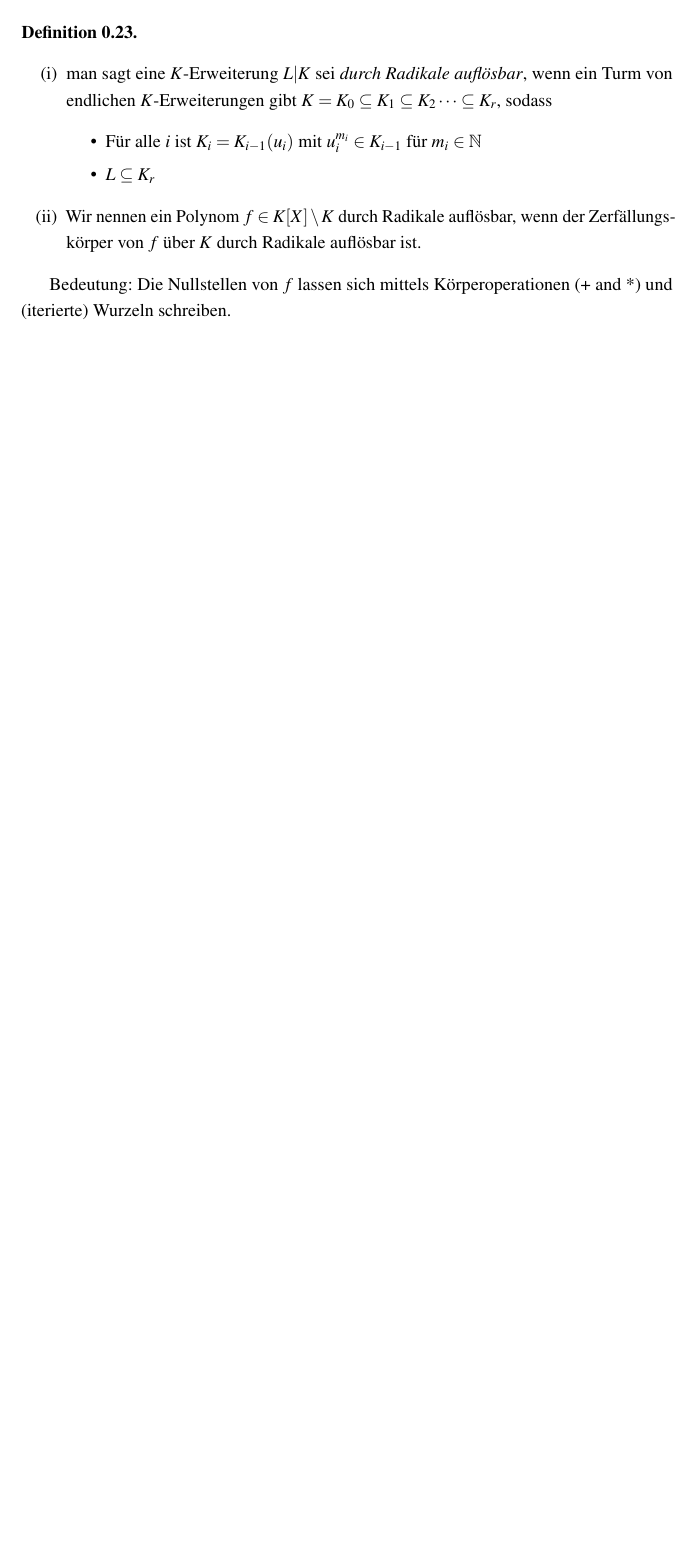
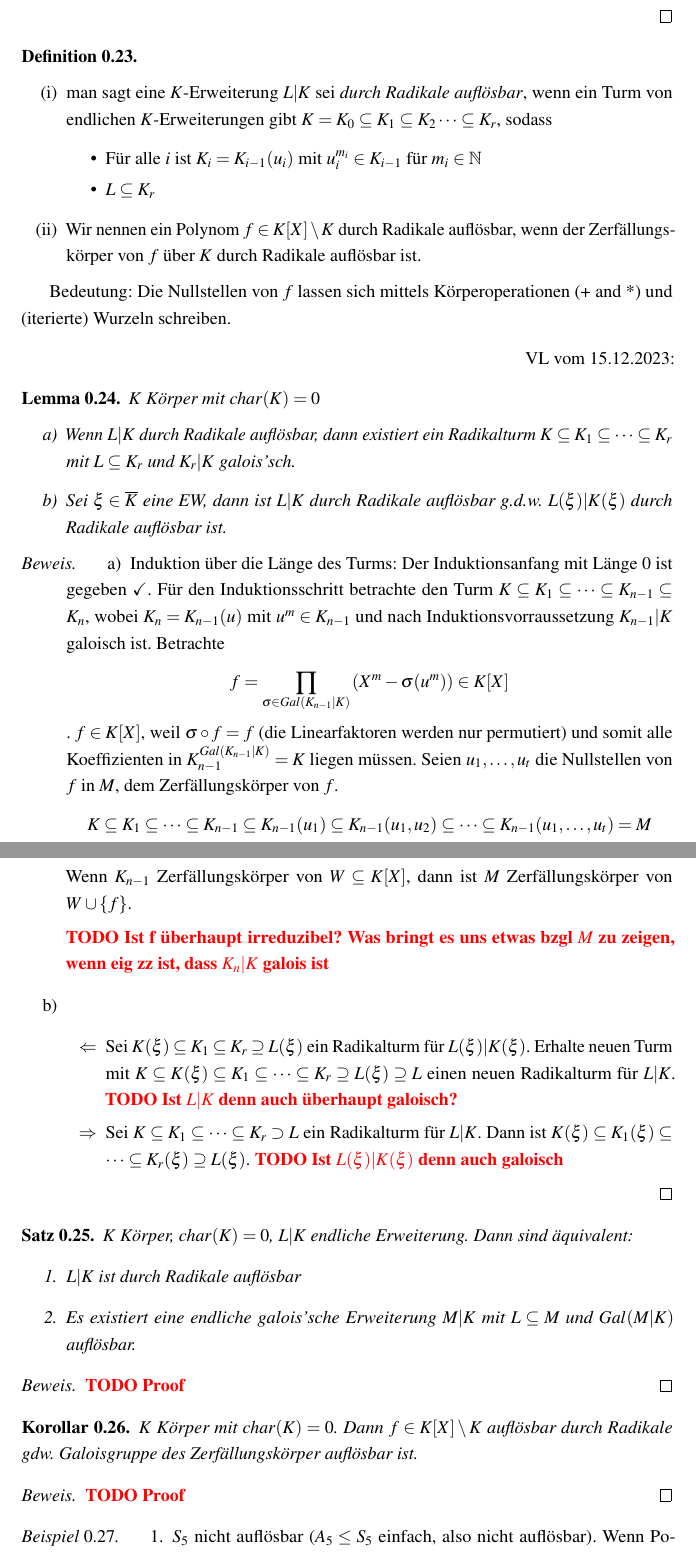
Before and after one commit to PetrusBellmonte/AlgebraSkript, a LaTeX document (sections/section3.tex): part of page 10 of 10 before the commit and two parts of pages 10 and 11 of 11 after it, the two joined at a grey line, cut so that both start at the same text, the shorter picture padded with empty space. Compiled offline with pdfLaTeX.

Commit message:
Add missing theorems

```diff
--- a/sections/section3.tex
+++ b/sections/section3.tex
@@ -509,4 +509,65 @@ Der Zerfällungskörper ist $K(\xi,\sqrt[n]{a})$, wobei $\xi$ eine primitive $n$
 Bedeutung:
 Die Nullstellen von $f$ lassen sich mittels Körperoperationen (+ and *) und (iterierte) Wurzeln schreiben.
 
+\begin{flushright}
+VL vom 15.12.2023:
+\end{flushright}
+\begin{lemma}
+    $K$ Körper mit $char(K)=0$
+    \begin{enumerate}[label=\alph*)]
+        \item Wenn $L|K$ durch Radikale auflösbar, dann existiert ein Radikalturm $K\subseteq K_1\subseteq\dots\subseteq K_r$ mit $L\subseteq K_r$ und $K_r|K$ galois'sch.
+        \item Sei $\xi \in \overline{K}$  eine EW, dann ist $L|K$ durch Radikale auflösbar g.d.w. $L(\xi)|K(\xi)$ durch Radikale auflösbar ist.
+    \end{enumerate}
+\end{lemma}
+\begin{proof}
+    \begin{enumerate}[label=\alph*)]
+        \item Induktion über die Länge des Turms:
+        Der Induktionsanfang mit Länge $0$ ist gegeben \checkmark.
+        Für den Induktionsschritt betrachte den Turm $K\subseteq K_1\subseteq\dots\subseteq K_{n-1}\subseteq K_n$, wobei $K_n = K_{n-1}(u)$ mit $u^m \in K_{n-1}$ und nach Induktionsvorraussetzung $K_{n-1}|K$ galoisch ist.
+        Betrachte $$f = \prod_{\sigma\in Gal(K_{n-1}|K)} \left(X^m-\sigma(u^m)\right)\in K[X]$$.
+        $f\in K[X]$, weil $\sigma\circ f=f$ (die Linearfaktoren werden nur permutiert) und somit alle Koeffizienten in $K_{n-1}^{Gal(K_{n-1}|K)}=K$ liegen müssen.
+        Seien $u_1,\dots,u_t$ die Nullstellen von $f$ in $M$, dem Zerfällungskörper von $f$.
+        $$K\subseteq K_1\subseteq\dots\subseteq K_{n-1}\subseteq K_{n-1}(u_1)\subseteq K_{n-1}(u_1,u_2)\subseteq\dots\subseteq K_{n-1}(u_1,\dots,u_t)=M$$
+        Wenn $K_{n-1}$ Zerfällungskörper von $W\subseteq K[X]$, dann ist $M$ Zerfällungskörper von $W\cup \{f\}$.
+
+        \TODO[Ist f überhaupt irreduzibel? Was bringt es uns etwas bzgl $M$ zu zeigen, wenn eig zz ist, dass $K_n|K$ galois ist]
+        \item $ $
+        \begin{itemize}
+            \item[$\Leftarrow$] Sei $K(\xi) \subseteq K_1\subseteq K_r\supseteq L(\xi)$ ein Radikalturm für $L(\xi)|K(\xi)$.
+            Erhalte neuen Turm mit $K\subseteq K(\xi)\subseteq K_1\subseteq\dots\subseteq K_r \supseteq L(\xi)\supseteq L$ einen neuen Radikalturm für $L|K$.
+            \TODO[Ist $L|K$ denn auch überhaupt galoisch?]
+            \item[$\Rightarrow$]
+            Sei $K\subseteq K_1\subseteq \dots\subseteq K_r\supset L$ ein Radikalturm für $L|K$.
+            Dann ist $K(\xi)\subseteq K_1(\xi)\subseteq\dots\subseteq K_r(\xi)\supseteq L(\xi)$.
+            \TODO[Ist $L(\xi)|K(\xi)$ denn auch galoisch]
+        \end{itemize}
+    \end{enumerate}
+\end{proof}
+
+\begin{theorem}
+    $K$ Körper, $char(K)=0$, $L|K$ endliche Erweiterung. Dann sind äquivalent:
+    \begin{enumerate}
+        \item $L|K$ ist durch Radikale auflösbar
+        \item Es existiert eine endliche galois'sche Erweiterung $M|K$ mit $L\subseteq M$ und $Gal(M|K)$ auflösbar.
+    \end{enumerate}
+\end{theorem}
+\begin{proof}
+    \TODO[Proof]
+\end{proof}
+
+\begin{corollary}
+    $K$ Körper mit $char(K)=0$. Dann $f\in K[X]\setminus K$ auflösbar durch Radikale gdw. Galoisgruppe des Zerfällungskörper auflösbar ist.
+\end{corollary}
+\begin{proof}
+    \TODO[Proof]
+\end{proof}
+
+\begin{example}
+    \begin{enumerate}
+        \item $S_5$ nicht auflösbar ($A_5 \leq S_5$ einfach, also nicht auflösbar).
+        Wenn Polynom $f$ so geartet ist, dass für dessen Zerfällungskörper $M$  gilt $Gal(M|K) \cong S_5$, dann lassen sich die Nullstellen von $f$ nicht durch iterierte Wurzeln sind.
+        Z.B $f=X^5-25X+5\in \Q[X]$.
+        \item Alle Untergruppen von $S_4$, $S_3$ sind auflösbar.
+    \end{enumerate}
+\end{example}
 \end{document}
```
